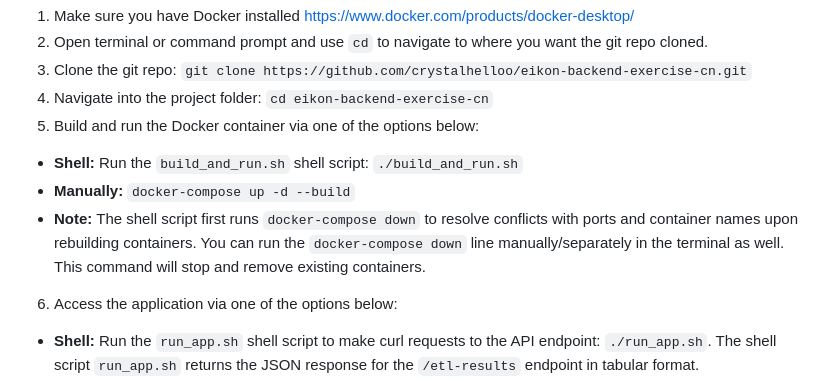
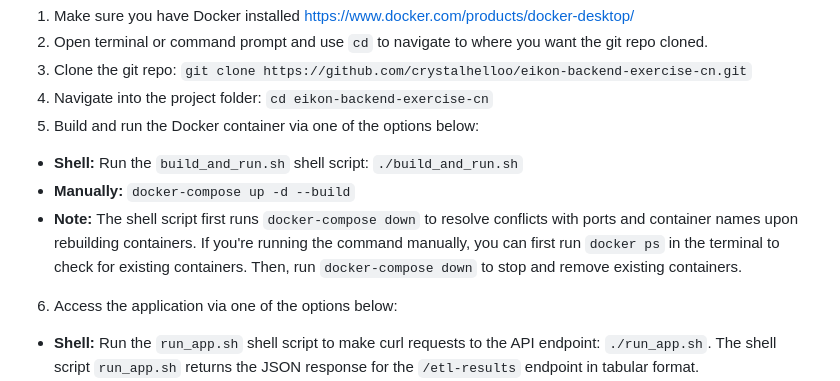
Before and after one commit to crystalhelloo/eikon-backend-exercise-cn, a Markdown page: README.md, the part around the change. GitHub-like rendering.

```diff
--- a/README.md
+++ b/README.md
@@ -63,7 +63,7 @@ See below for how the Github repo is structured and the files that are needed to
 5. Build and run the Docker container via one of the options below:
  - **Shell:** Run the `build_and_run.sh` shell script: `./build_and_run.sh`
  - **Manually:** `docker-compose up -d --build`
- - **Note:** The shell script first runs `docker-compose down` to resolve conflicts with ports and container names upon rebuilding containers. You can run the `docker-compose down` line manually/separately in the terminal as well. This command will stop and remove existing containers.
+ - **Note:** The shell script first runs `docker-compose down` to resolve conflicts with ports and container names upon rebuilding containers. If you're running the command manually, you can first run `docker ps` in the terminal to check for existing containers. Then, run `docker-compose down` to stop and remove existing containers.
 6. Access the application via one of the options below:
  - **Shell:** Run the `run_app.sh` shell script to make curl requests to the API endpoint: `./run_app.sh`. The shell script `run_app.sh` returns the JSON response for the `/etl-results` endpoint in tabular format.
  - **Manually:** Use the terminal to run command `curl -s http://127.0.0.1:5000/api-endpoint`. Replace **api-endpoint** with the endpoint you want to access. Note that `curl -s http://127.0.0.1:5000/etl-results` will return the data as a JSON object.
```
